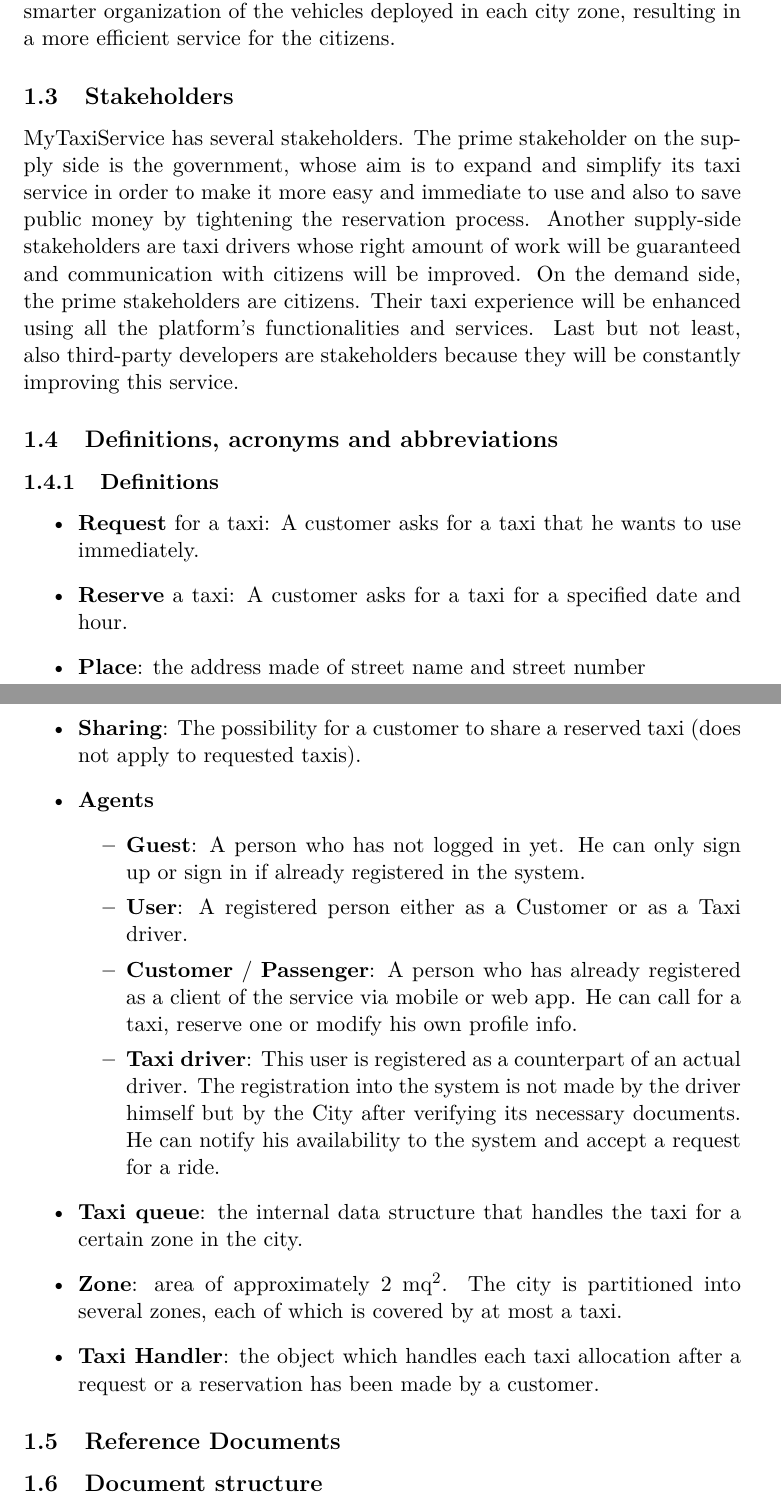
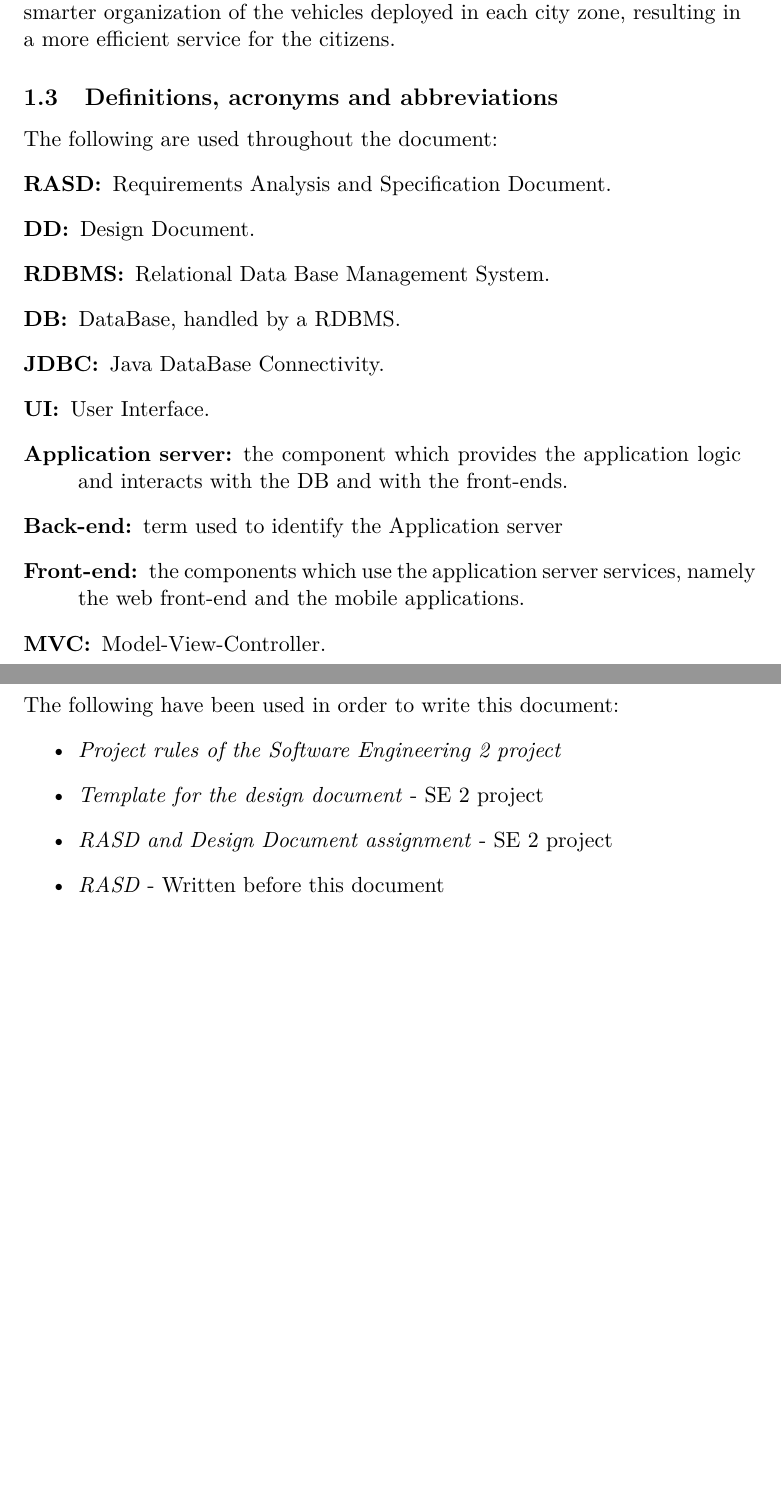
Before and after one commit to Matt8white/MyTaxiService-Albanese-Bianchi-Carlucci, a LaTeX document (dd/src/dd.tex, which reads dd/src/subfiles/introduction.tex): two parts of pages 3 and 4 of 12, joined at a grey line, cut so that both start at the same text, the shorter picture padded with empty space. Compiled offline with pdfLaTeX.

Commit message:
Added overview and introduction draft

```diff
--- a/dd/src/subfiles/introduction.tex
+++ b/dd/src/subfiles/introduction.tex
@@ -6,36 +6,29 @@
 \subsection{Scope}
 The system will be an optimization of a pre-existing, non-software solution for renting taxis already in use in the city. The new system will let users to rent or reserve a taxi through a mobile or a web application and will also let taxi drivers to take care of the users' requests in a more simple and effective way. In addition to a better user interface, the new system will focus on a smarter organization of the vehicles deployed in each city zone, resulting in a more efficient service for the citizens.
 
-\subsection{Stakeholders}
-MyTaxiService has several stakeholders.
-The prime stakeholder on the supply side is the government, whose aim is to expand and simplify its taxi service in order to make it more easy and immediate to use and also to save public money by tightening the reservation process.
-Another supply-side stakeholders are taxi drivers whose right amount of work will be guaranteed and communication with citizens will be improved.
-On the demand side, the prime stakeholders are citizens. Their taxi experience will be enhanced using all the platform's functionalities and services.
-Last but not least, also third-party developers are stakeholders because they will be constantly improving this service.
+\subsection{Definitions, acronyms and abbreviations}
+The following are used throughout the document:
+\begin{description}
+\item[RASD:] Requirements Analysis and Specification Document.
+\item[DD:] Design Document.
+\item[RDBMS:] Relational Data Base Management System.
+\item[DB:] DataBase, handled by a RDBMS.
+\item[JDBC:] Java DataBase Connectivity.
+\item[UI:] User Interface.
+\item[Application server:] the component which provides the application logic and interacts with the DB and with the front-ends.
+\item[Back-end:] term used to identify the Application server
+\item[Front-end:] the components which use the application server services, namely the web front-end and the mobile applications.
+\item[MVC:] Model-View-Controller.
+\end{description}
 
-\subsection{Definitions, acronyms and abbreviations}
-\subsubsection{Definitions}
-	\begin{itemize}
-		\item \textbf{Request} for a taxi: A customer asks for a taxi that he wants to use immediately.
-		\item \textbf{Reserve} a taxi: A customer asks for a taxi for a specified date and hour.
-		\item \textbf{Place}: the address made of street name and street number
-		\item \textbf{Sharing}: The possibility for a customer to share a reserved taxi (does not apply to requested taxis).
-
-		\item \textbf{Agents}
-		\begin{itemize}
-			\item \textbf{Guest}: A person who has not logged in yet. He can only sign up or sign in if already registered in the system.
-			\item \textbf{User}: A registered person either as a Customer or as a Taxi driver.
-			\item \textbf{Customer} / \textbf{Passenger}: A person who has already registered as a client of the service via mobile or web app. He can call for a taxi, reserve one or modify his own profile info.
-			\item \textbf{Taxi driver}: This user is registered as a counterpart of an actual driver. The registration into the system is not made by the driver himself but by the City after verifying its necessary documents. He can notify his availability to the system and accept a request for a ride.
-		\end{itemize}
-
-		\item \textbf{Taxi queue}: the internal data structure that handles the taxi for a certain zone in the city.
+\subsection{Reference Documents}
+The following have been used in order to write this document:
+\begin{itemize}
+    \item \emph{Project rules of the Software Engineering 2 project}
+    \item \emph{Template for the design document} - SE 2 project
+    \item \emph{RASD and Design Document assignment} - SE 2 project
+    \item \emph{RASD} - Written before this document
+\end{itemize}
 
 
-		\item \textbf{Zone}: area of approximately 2 mq\textsuperscript{2}. The city is partitioned into several zones, each of which is covered by at most a taxi.
-
-		\item \textbf{Taxi Handler}: the object which handles each taxi allocation after a request or a reservation has been made by a customer.
-\end{itemize}
-
-\subsection{Reference Documents}
-\subsection{Document structure}
+%\subsection{Document structure}
```
Also changed, not shown: dd/src/subfiles/architectural.tex (+1 -0 lines), dd/src/subfiles/introduction.tex (2 more changed lines).
